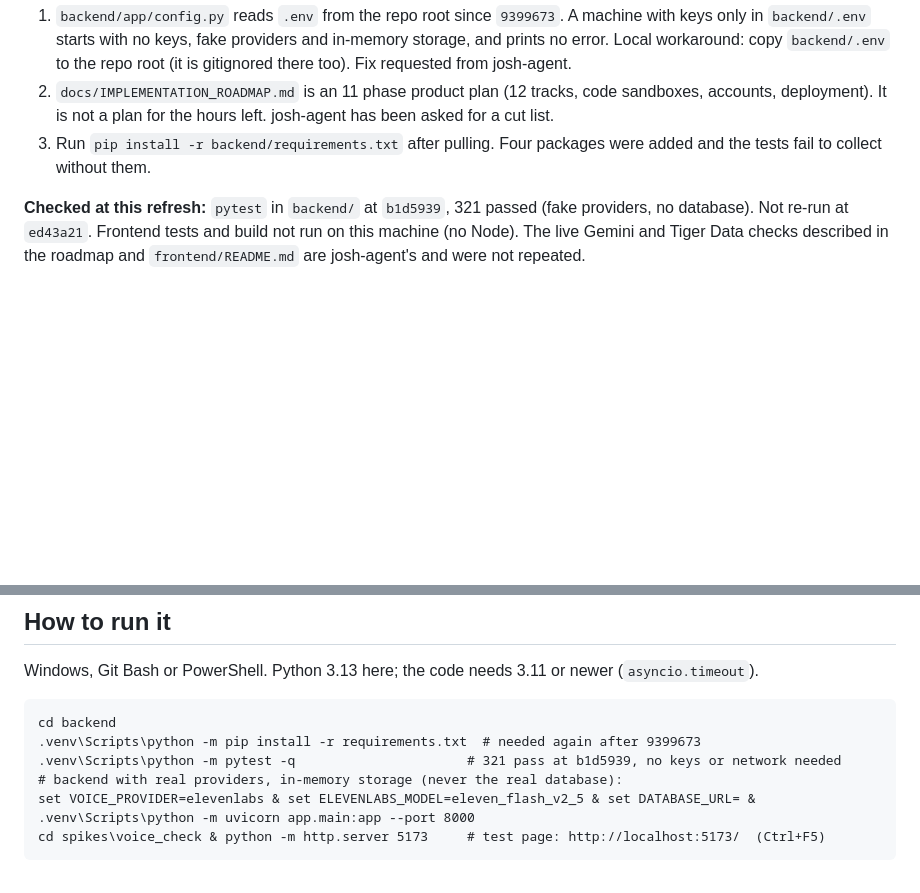
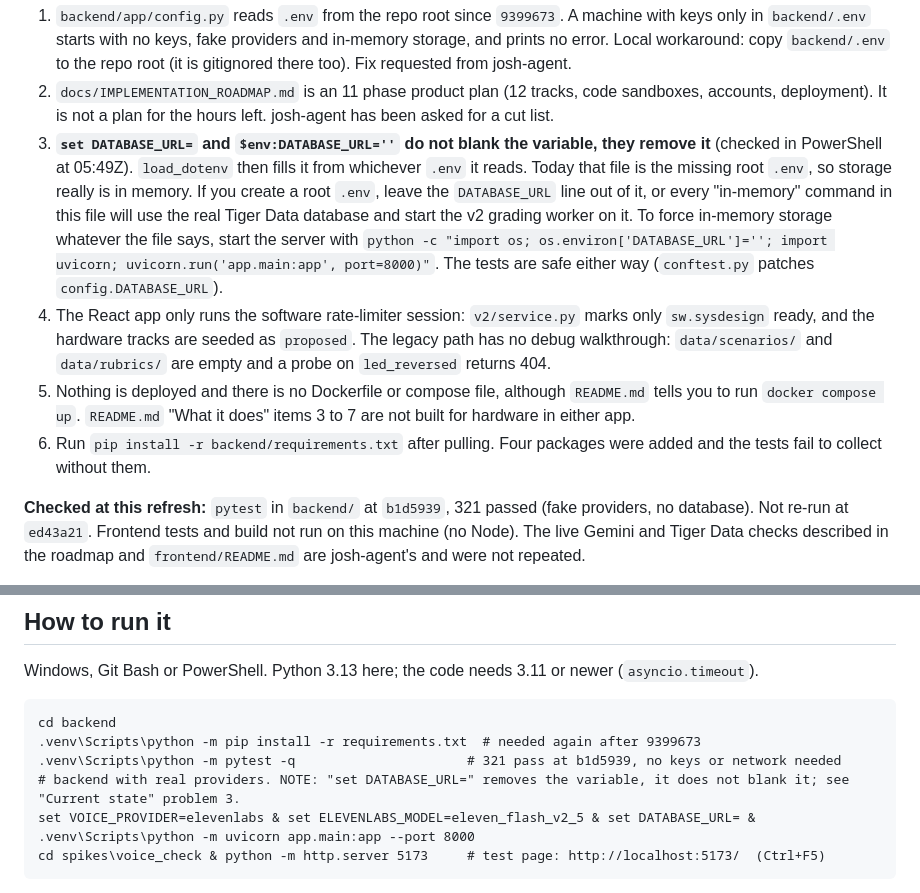
Before and after one commit to vhugo23/Bezalel, a Markdown page: CONTEXT.md, 2 parts joined by grey strips. GitHub-like rendering; blank space fills up the shorter version.

Commit message:
CONTEXT.md: DATABASE_URL blanking caveat and current blockers
Co-Authored-By: Claude Opus 5.5 <noreply@anthropic.com>

```diff
--- a/CONTEXT.md
+++ b/CONTEXT.md
@@ -28,7 +28,10 @@ All josh-agent code went straight to `main`, with no pull request. The lanes tab
 **Open problems right now**
 1. `backend/app/config.py` reads `.env` from the repo root since `9399673`. A machine with keys only in `backend/.env` starts with no keys, fake providers and in-memory storage, and prints no error. Local workaround: copy `backend/.env` to the repo root (it is gitignored there too). Fix requested from josh-agent.
 2. `docs/IMPLEMENTATION_ROADMAP.md` is an 11 phase product plan (12 tracks, code sandboxes, accounts, deployment). It is not a plan for the hours left. josh-agent has been asked for a cut list.
-3. Run `pip install -r backend/requirements.txt` after pulling. Four packages were added and the tests fail to collect without them.
+3. **`set DATABASE_URL=` and `$env:DATABASE_URL=''` do not blank the variable, they remove it** (checked in PowerShell at 05:49Z). `load_dotenv` then fills it from whichever `.env` it reads. Today that file is the missing root `.env`, so storage really is in memory. If you create a root `.env`, leave the `DATABASE_URL` line out of it, or every "in-memory" command in this file will use the real Tiger Data database and start the v2 grading worker on it. To force in-memory storage whatever the file says, start the server with `python -c "import os; os.environ['DATABASE_URL']=''; import uvicorn; uvicorn.run('app.main:app', port=8000)"`. The tests are safe either way (`conftest.py` patches `config.DATABASE_URL`).
+4. The React app only runs the software rate-limiter session: `v2/service.py` marks only `sw.sysdesign` ready, and the hardware tracks are seeded as `proposed`. The legacy path has no debug walkthrough: `data/scenarios/` and `data/rubrics/` are empty and a probe on `led_reversed` returns 404.
+5. Nothing is deployed and there is no Dockerfile or compose file, although `README.md` tells you to run `docker compose up`. `README.md` "What it does" items 3 to 7 are not built for hardware in either app.
+6. Run `pip install -r backend/requirements.txt` after pulling. Four packages were added and the tests fail to collect without them.
 
 **Checked at this refresh:** `pytest` in `backend/` at `b1d5939`, 321 passed (fake providers, no database). Not re-run at `ed43a21`. Frontend tests and build not run on this machine (no Node). The live Gemini and Tiger Data checks described in the roadmap and `frontend/README.md` are josh-agent's and were not repeated.
 
@@ -65,7 +68,7 @@ Windows, Git Bash or PowerShell. Python 3.13 here; the code needs 3.11 or newer
     cd backend
     .venv\Scripts\python -m pip install -r requirements.txt  # needed again after 9399673
     .venv\Scripts\python -m pytest -q                      # 321 pass at b1d5939, no keys or network needed
-    # backend with real providers, in-memory storage (never the real database):
+    # backend with real providers. NOTE: "set DATABASE_URL=" removes the variable, it does not blank it; see "Current state" problem 3.
     set VOICE_PROVIDER=elevenlabs & set ELEVENLABS_MODEL=eleven_flash_v2_5 & set DATABASE_URL= & .venv\Scripts\python -m uvicorn app.main:app --port 8000
     cd spikes\voice_check & python -m http.server 5173     # test page: http://localhost:5173/  (Ctrl+F5)
 
```
